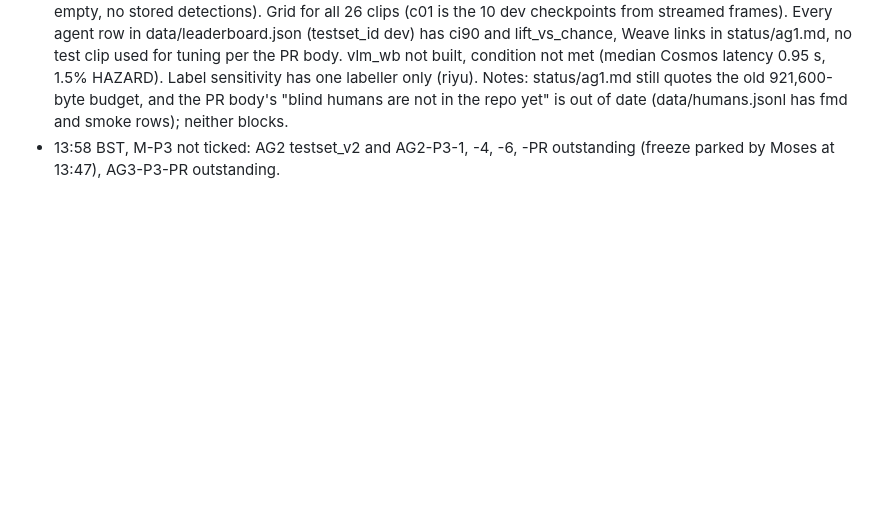
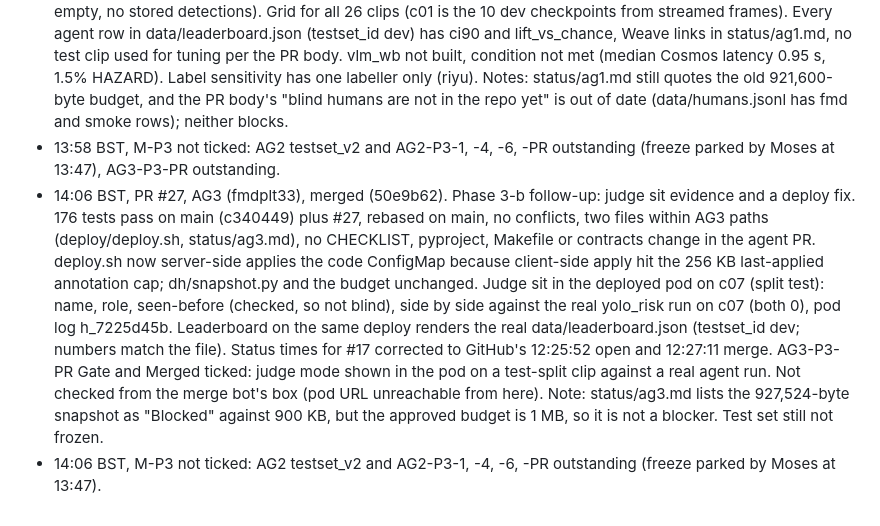
Before and after one commit to mosesman831/developing-hazard, a Markdown page: status/merge.md, the part around the change. GitHub-like rendering; blank space fills up the shorter version.

Commit message:
[GATE] Log merge of #27, tick AG3-P3-PR

```diff
--- a/status/merge.md
+++ b/status/merge.md
@@ -23,3 +23,5 @@ Only the Hackathon PR merge bot edits this file. One line per decision: time (BS
 - 13:41 BST, M-P3 not ticked: AG2 testset_v2 outstanding, AG1 Phase 3 (#20) still open pending slim tracks + re-gate after this budget raise, AG3-P3-PR outstanding.
 - 13:58 BST, PR #20, AG1 (mosesman831), merged (a1c47ef). Phase 3 tasks 1-6 and acceptance accepted: 176 tests pass on main (61ec064) plus #20, including test_snapshot_under_budget at the 1 MB limit Moses approved at 13:32; rebased on main, fast-forward, no conflicts; all 145 files within AG1 paths; CHECKLIST edits limited to the Agent and PR cells of AG1-P3-1 to -6 and AG1-P3-PR; no pyproject, Makefile or contracts change. dh/config.py pod_budget_kb now 1024, so dh/snapshot.py budget_bytes() matches the test. make snapshot gives 927,524 bytes on the merged tree. Tracks stay at spec: 10,811 rows, 5 fps, at most 3 boxes per frame (c01 empty, no stored detections). Grid for all 26 clips (c01 is the 10 dev checkpoints from streamed frames). Every agent row in data/leaderboard.json (testset_id dev) has ci90 and lift_vs_chance, Weave links in status/ag1.md, no test clip used for tuning per the PR body. vlm_wb not built, condition not met (median Cosmos latency 0.95 s, 1.5% HAZARD). Label sensitivity has one labeller only (riyu). Notes: status/ag1.md still quotes the old 921,600-byte budget, and the PR body's "blind humans are not in the repo yet" is out of date (data/humans.jsonl has fmd and smoke rows); neither blocks.
 - 13:58 BST, M-P3 not ticked: AG2 testset_v2 and AG2-P3-1, -4, -6, -PR outstanding (freeze parked by Moses at 13:47), AG3-P3-PR outstanding.
+- 14:06 BST, PR #27, AG3 (fmdplt33), merged (50e9b62). Phase 3-b follow-up: judge sit evidence and a deploy fix. 176 tests pass on main (c340449) plus #27, rebased on main, no conflicts, two files within AG3 paths (deploy/deploy.sh, status/ag3.md), no CHECKLIST, pyproject, Makefile or contracts change in the agent PR. deploy.sh now server-side applies the code ConfigMap because client-side apply hit the 256 KB last-applied annotation cap; dh/snapshot.py and the budget unchanged. Judge sit in the deployed pod on c07 (split test): name, role, seen-before (checked, so not blind), side by side against the real yolo_risk run on c07 (both 0), pod log h_7225d45b. Leaderboard on the same deploy renders the real data/leaderboard.json (testset_id dev; numbers match the file). Status times for #17 corrected to GitHub's 12:25:52 open and 12:27:11 merge. AG3-P3-PR Gate and Merged ticked: judge mode shown in the pod on a test-split clip against a real agent run. Not checked from the merge bot's box (pod URL unreachable from here). Note: status/ag3.md lists the 927,524-byte snapshot as "Blocked" against 900 KB, but the approved budget is 1 MB, so it is not a blocker. Test set still not frozen.
+- 14:06 BST, M-P3 not ticked: AG2 testset_v2 and AG2-P3-1, -4, -6, -PR outstanding (freeze parked by Moses at 13:47).
```
Also changed, not shown: CHECKLIST.md (+1 -1 lines).
